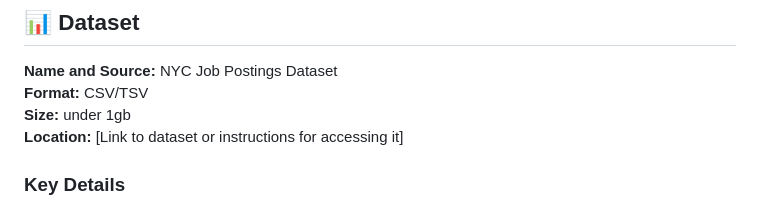
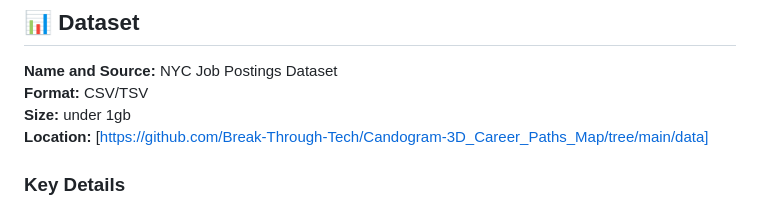
Before and after one commit to Break-Through-Tech/Candogram-1A-3d-career-paths-map-from-job-postings, a Markdown page: Challenge-Project-Overview.md, the part around the change. Rendered like a GitHub page.

Commit message:
Added link to dataset

```diff
--- a/Challenge-Project-Overview.md
+++ b/Challenge-Project-Overview.md
@@ -78,7 +78,7 @@ Use these milestones to guide your work. Your team will create a **GitHub Projec
 **Name and Source:** NYC Job Postings Dataset
 **Format:** CSV/TSV
 **Size:** under 1gb
-**Location:** [Link to dataset or instructions for accessing it]
+**Location:** [https://github.com/Break-Through-Tech/Candogram-3D_Career_Paths_Map/tree/main/data]
 
 ### Key Details
 - Students receive a random set of job postings from the New York City job market as a ZIP file. Data format: CSV/ TSV.
```
